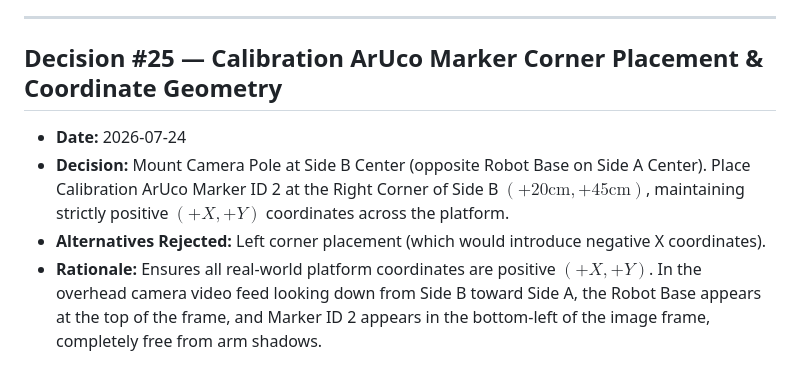
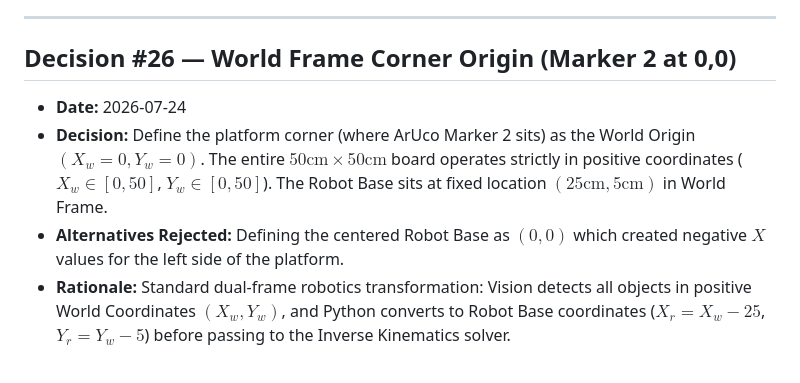
Before and after one commit to SohamBhavsar24/vision-autonomous-robotic-arm, a Markdown page: decisions.md, the part around the change. Rendered like a GitHub page.

Commit message:
Log Decision #26: World Frame Corner Origin (Marker 2 at 0,0) for 100% positive platform coordinates

```diff
--- a/decisions.md
+++ b/decisions.md
@@ -134,8 +134,8 @@
 
 ---
 
-## Decision #25 — Calibration ArUco Marker Corner Placement & Coordinate Geometry
+## Decision #26 — World Frame Corner Origin (Marker 2 at 0,0)
 - **Date:** 2026-07-24
-- **Decision:** Mount Camera Pole at Side B Center (opposite Robot Base on Side A Center). Place Calibration ArUco Marker ID 2 at the Right Corner of Side B $(+20\text{cm}, +45\text{cm})$, maintaining strictly positive $(+X, +Y)$ coordinates across the platform.
-- **Alternatives Rejected:** Left corner placement (which would introduce negative X coordinates).
-- **Rationale:** Ensures all real-world platform coordinates are positive $(+X, +Y)$. In the overhead camera video feed looking down from Side B toward Side A, the Robot Base appears at the top of the frame, and Marker ID 2 appears in the bottom-left of the image frame, completely free from arm shadows.
+- **Decision:** Define the platform corner (where ArUco Marker 2 sits) as the World Origin $(X_w=0, Y_w=0)$. The entire $50\text{cm} \times 50\text{cm}$ board operates strictly in positive coordinates ($X_w \in [0, 50]$, $Y_w \in [0, 50]$). The Robot Base sits at fixed location $(25\text{cm}, 5\text{cm})$ in World Frame.
+- **Alternatives Rejected:** Defining the centered Robot Base as $(0, 0)$ which created negative $X$ values for the left side of the platform.
+- **Rationale:** Standard dual-frame robotics transformation: Vision detects all objects in positive World Coordinates $(X_w, Y_w)$, and Python converts to Robot Base coordinates ($X_r = X_w - 25$, $Y_r = Y_w - 5$) before passing to the Inverse Kinematics solver.
```
